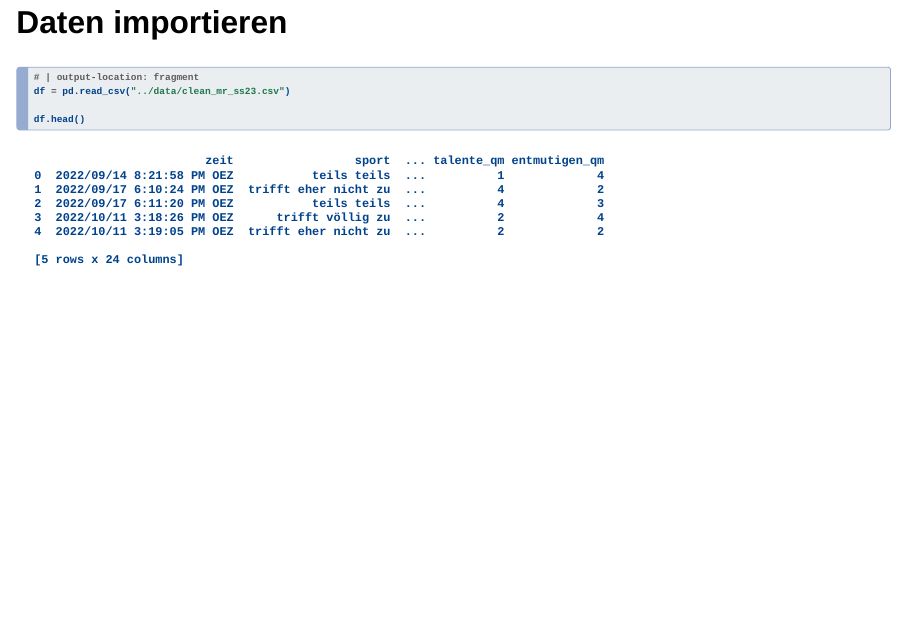
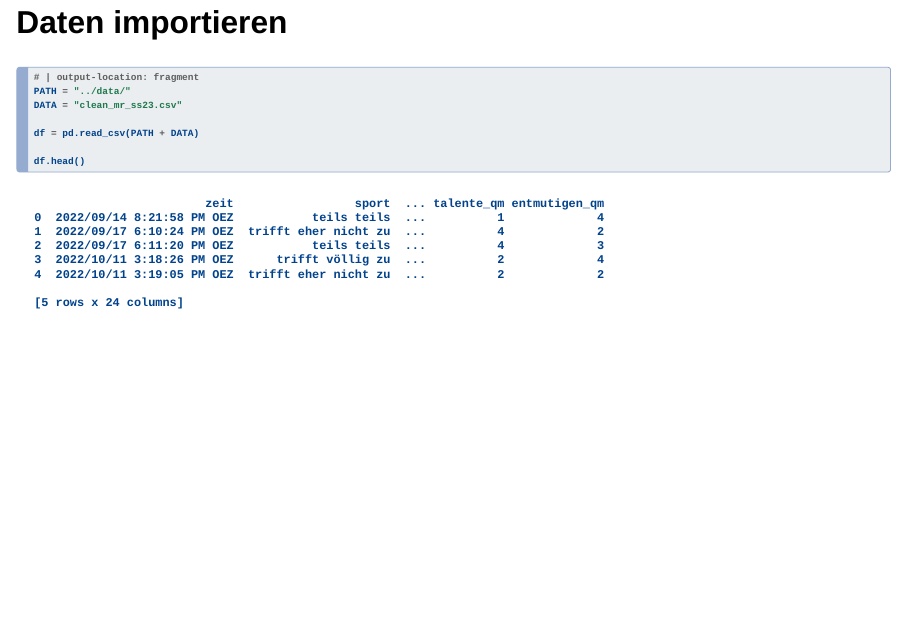
Before and after one commit to anelwa/lab-survey, a Quarto document (slides/data-analysis.qmd): page 4 of 16. Rendered offline with R 4.5, knitr and Pandoc in place of Quarto, with nearby package versions; drawn as Slidy slides in place of the format the file asks for.

Commit message:
Update data-analysis.qmd

````diff
--- a/slides/data-analysis.qmd
+++ b/slides/data-analysis.qmd
@@ -44,7 +44,10 @@ import pandas as pd
 
 ```{python}
 # | output-location: fragment
-df = pd.read_csv("../data/clean_mr_ss23.csv")
+PATH = "../data/"
+DATA = "clean_mr_ss23.csv"
+
+df = pd.read_csv(PATH + DATA)
 
 df.head()
 ```
````
